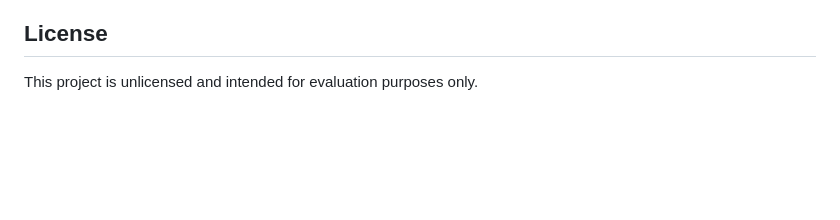
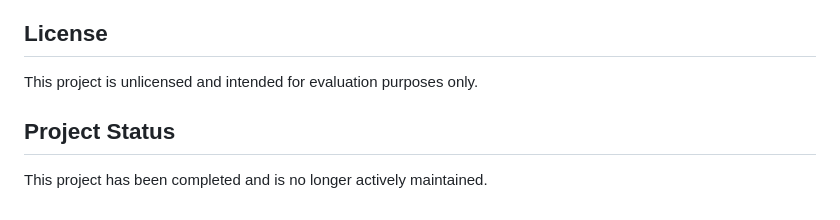
Before and after one commit to coderanu2021/ticket-booking-system, a Markdown page: README.md, the part around the change. Rendered like a GitHub page; blank space fills up the shorter version.

```diff
--- a/README.md
+++ b/README.md
@@ -127,3 +127,7 @@ This is an interview assignment project and not open for contributions. However,
 ## License
 
 This project is unlicensed and intended for evaluation purposes only.
+
+## Project Status
+
+This project has been completed and is no longer actively maintained.
```
